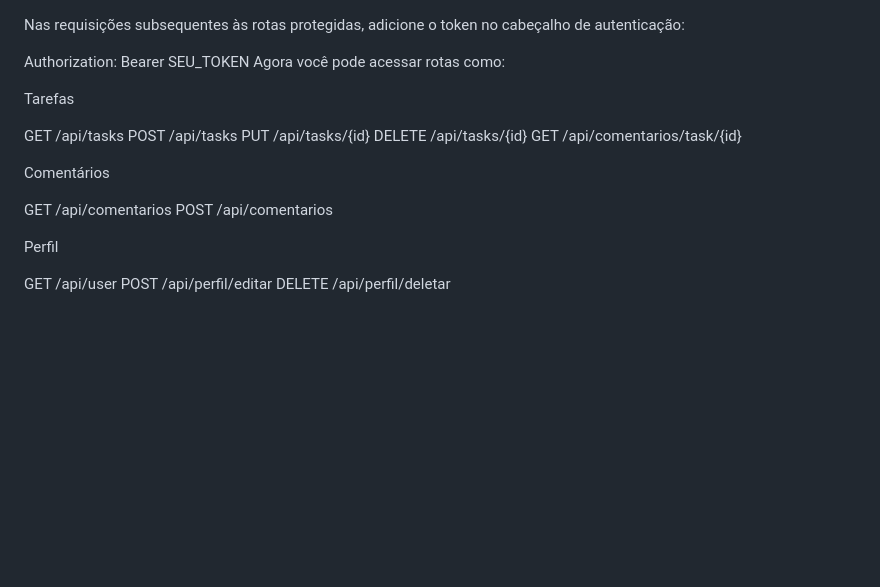
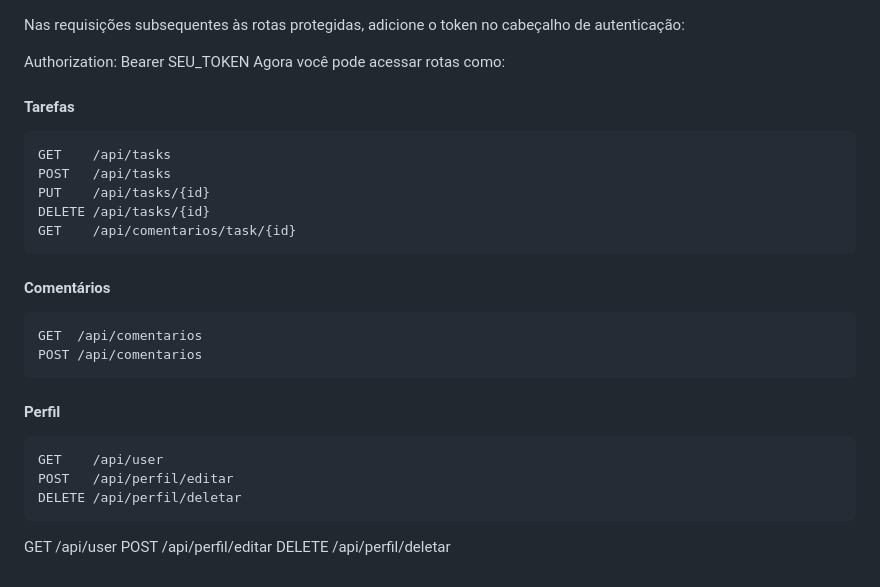
Before and after one commit to gabrielprogramadorweb/teste-merchion, a Markdown page: README.md, the part around the change. Rendered like a GitHub page; blank space fills up the shorter version.

````diff
--- a/README.md
+++ b/README.md
@@ -156,20 +156,25 @@ Nas requisições subsequentes às rotas protegidas, adicione o token no cabeça
 Authorization: Bearer SEU_TOKEN
 Agora você pode acessar rotas como:
 
-Tarefas
-
+#### Tarefas
+```
 GET    /api/tasks
 POST   /api/tasks
 PUT    /api/tasks/{id}
 DELETE /api/tasks/{id}
 GET    /api/comentarios/task/{id}
-
-Comentários
-
+```
+#### Comentários
+```
 GET  /api/comentarios
 POST /api/comentarios
-
-Perfil
+```
+#### Perfil
+```
+GET    /api/user
+POST   /api/perfil/editar
+DELETE /api/perfil/deletar
+```
 
 GET    /api/user
 POST   /api/perfil/editar
````
